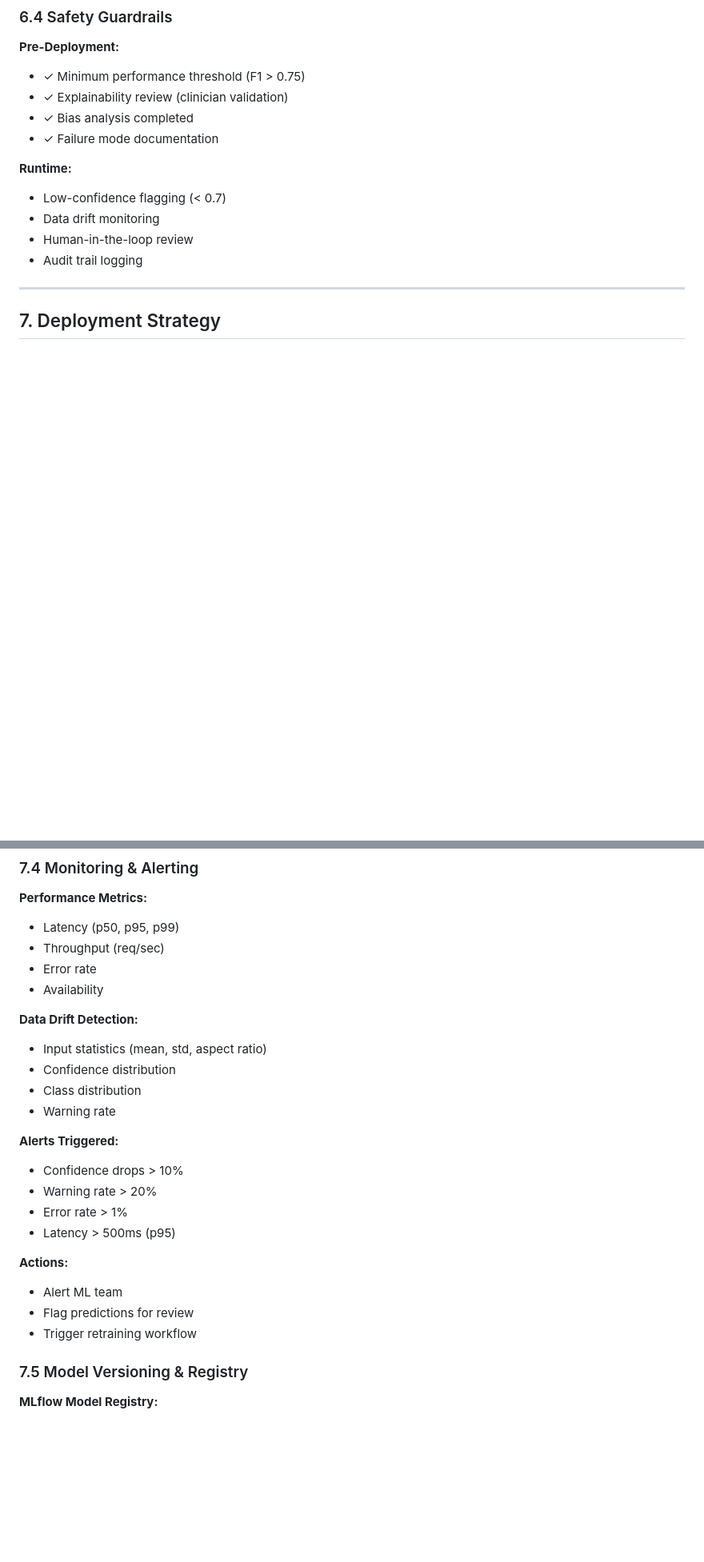
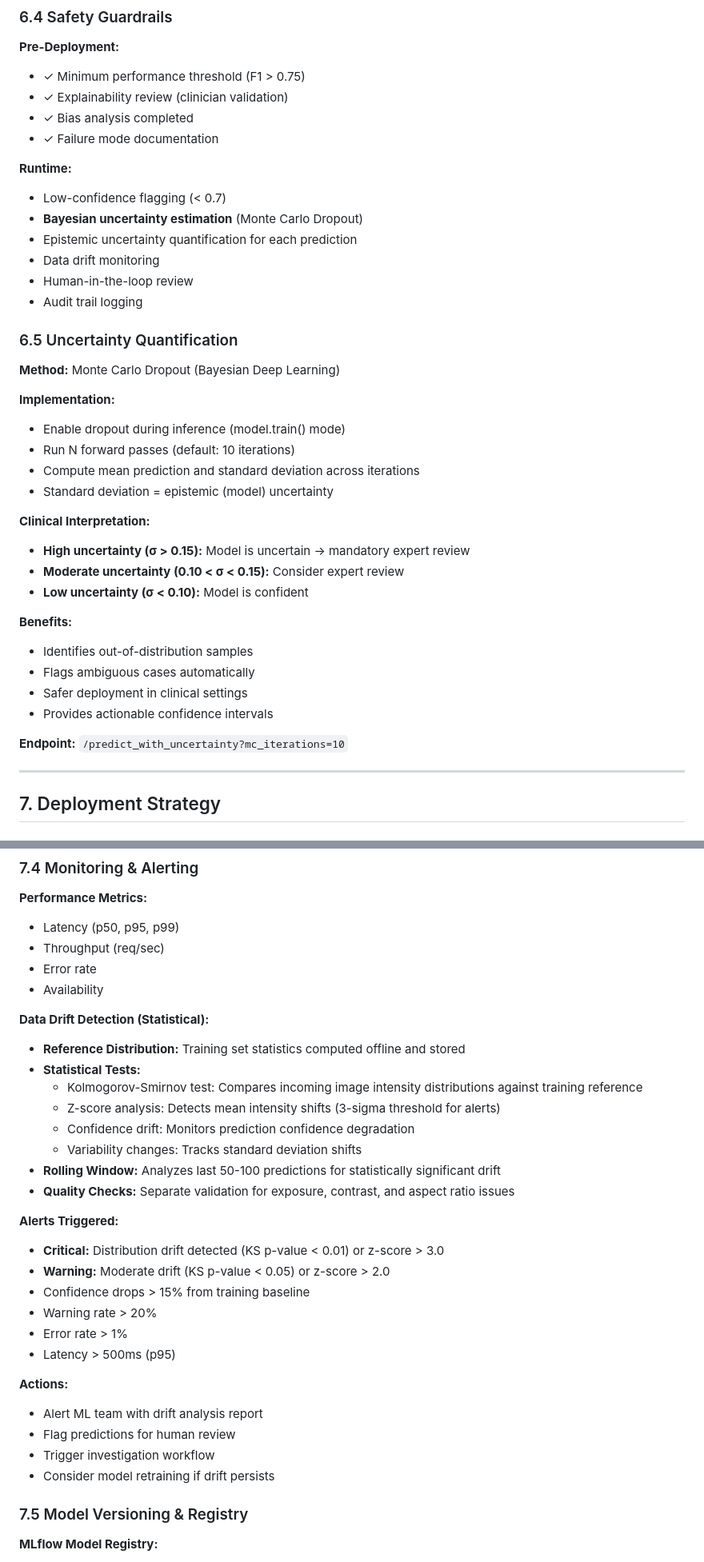
Before and after one commit to alhusains/cxr, a Markdown page: TECHNICAL_REPORT.md, 2 parts joined by grey strips. Shown at 80% size. Drawn GitHub-style; blank space fills up the shorter version.

```diff
--- a/TECHNICAL_REPORT.md
+++ b/TECHNICAL_REPORT.md
@@ -472,9 +472,34 @@ batch_size: 32
 
 **Runtime:**
 - Low-confidence flagging (< 0.7)
+- **Bayesian uncertainty estimation** (Monte Carlo Dropout)
+- Epistemic uncertainty quantification for each prediction
 - Data drift monitoring
 - Human-in-the-loop review
 - Audit trail logging
+
+### 6.5 Uncertainty Quantification
+
+**Method:** Monte Carlo Dropout (Bayesian Deep Learning)
+
+**Implementation:**
+- Enable dropout during inference (model.train() mode)
+- Run N forward passes (default: 10 iterations)
+- Compute mean prediction and standard deviation across iterations
+- Standard deviation = epistemic (model) uncertainty
+
+**Clinical Interpretation:**
+- **High uncertainty (σ > 0.15):** Model is uncertain → mandatory expert review
+- **Moderate uncertainty (0.10 < σ < 0.15):** Consider expert review
+- **Low uncertainty (σ < 0.10):** Model is confident
+
+**Benefits:**
+- Identifies out-of-distribution samples
+- Flags ambiguous cases automatically
+- Safer deployment in clinical settings
+- Provides actionable confidence intervals
+
+**Endpoint:** `/predict_with_uncertainty?mc_iterations=10`
 
 ---
 
@@ -532,22 +559,29 @@ batch_size: 32
 - Error rate
 - Availability
 
-**Data Drift Detection:**
-- Input statistics (mean, std, aspect ratio)
-- Confidence distribution
-- Class distribution
-- Warning rate
+**Data Drift Detection (Statistical):**
+- **Reference Distribution:** Training set statistics computed offline and stored
+- **Statistical Tests:**
+  - Kolmogorov-Smirnov test: Compares incoming image intensity distributions against training reference
+  - Z-score analysis: Detects mean intensity shifts (3-sigma threshold for alerts)
+  - Confidence drift: Monitors prediction confidence degradation
+  - Variability changes: Tracks standard deviation shifts
+- **Rolling Window:** Analyzes last 50-100 predictions for statistically significant drift
+- **Quality Checks:** Separate validation for exposure, contrast, and aspect ratio issues
 
 **Alerts Triggered:**
-- Confidence drops > 10%
+- **Critical:** Distribution drift detected (KS p-value < 0.01) or z-score > 3.0
+- **Warning:** Moderate drift (KS p-value < 0.05) or z-score > 2.0
+- Confidence drops > 15% from training baseline
 - Warning rate > 20%
 - Error rate > 1%
 - Latency > 500ms (p95)
 
 **Actions:**
-- Alert ML team
-- Flag predictions for review
-- Trigger retraining workflow
+- Alert ML team with drift analysis report
+- Flag predictions for human review
+- Trigger investigation workflow
+- Consider model retraining if drift persists
 
 ### 7.5 Model Versioning & Registry
 
```
Also changed, not shown: other parts of TECHNICAL_REPORT.md (+56 -12 lines).
